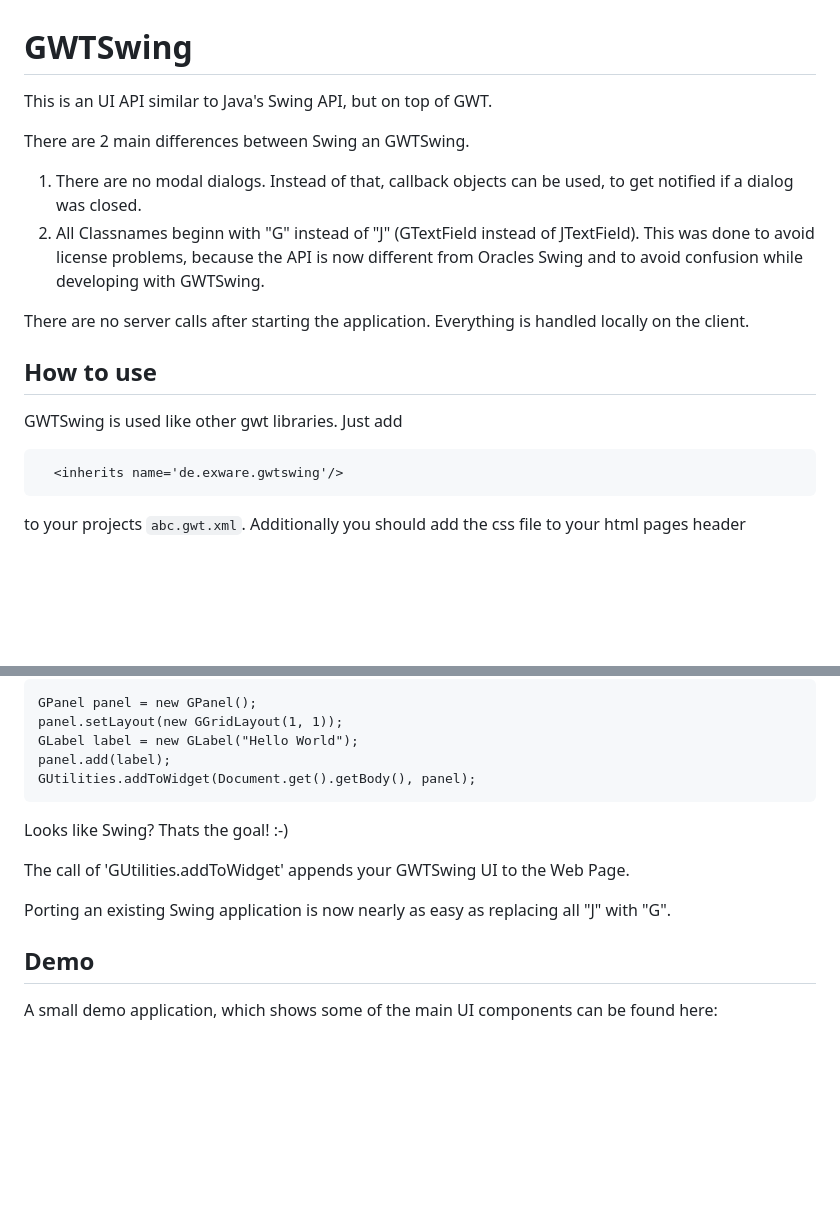
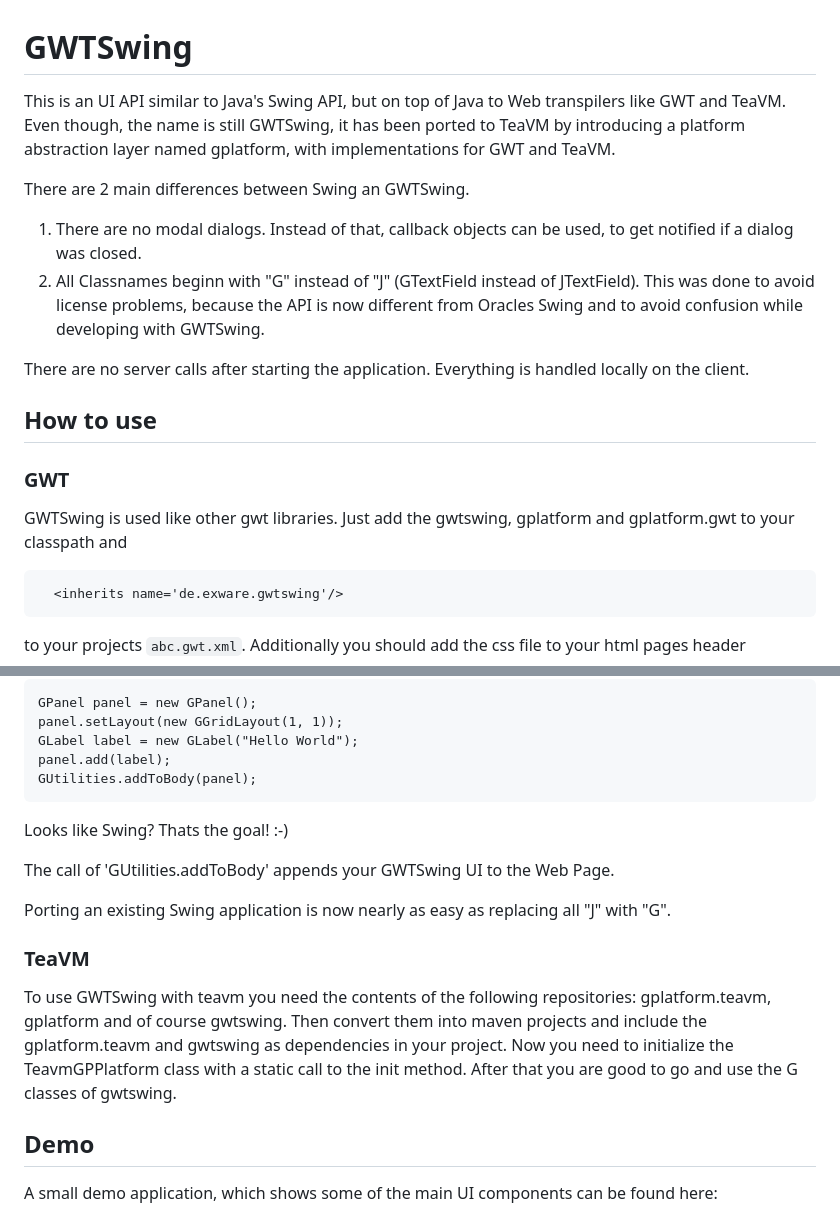
Before and after one commit to keinhaar/gwtswing, a Markdown page: README.md, 2 parts joined by grey strips. Drawn GitHub-style; blank space fills up the shorter version.

Commit message:
Prepared merge to main branch

````diff
--- a/README.md
+++ b/README.md
@@ -1,5 +1,7 @@
 # GWTSwing
-This is an UI API similar to Java's Swing API, but on top of GWT.
+This is an UI API similar to Java's Swing API, but on top of Java to Web transpilers like GWT and TeaVM.
+Even though, the name is still GWTSwing, it has been ported to TeaVM by introducing a platform abstraction layer named
+gplatform, with implementations for GWT and TeaVM.
 
 There are 2 main differences between Swing an GWTSwing.
 1. There are no modal dialogs. Instead of that, callback objects can be used, to get notified if a dialog was closed.
@@ -8,7 +10,8 @@ There are 2 main differences between Swing an GWTSwing.
 There are no server calls after starting the application. Everything is handled locally on the client.
 
 ## How to use
-GWTSwing is used like other gwt libraries. Just add
+### GWT
+GWTSwing is used like other gwt libraries. Just add the gwtswing, gplatform and gplatform.gwt to your classpath and
 
 ```
   <inherits name='de.exware.gwtswing'/>
@@ -25,13 +28,21 @@ GPanel panel = new GPanel();
 panel.setLayout(new GGridLayout(1, 1));
 GLabel label = new GLabel("Hello World");
 panel.add(label);
-GUtilities.addToWidget(Document.get().getBody(), panel);
+GUtilities.addToBody(panel);
 ```
 Looks like Swing? Thats the goal! :-)
 
-The call of 'GUtilities.addToWidget' appends your GWTSwing UI to the Web Page.
+The call of 'GUtilities.addToBody' appends your GWTSwing UI to the Web Page.
 
 Porting an existing Swing application is now nearly as easy as replacing all "J" with "G".
+
+### TeaVM
+To use GWTSwing with teavm you need the contents of the following
+repositories: gplatform.teavm, gplatform and of course gwtswing.
+Then convert them into maven projects and include the gplatform.teavm
+and gwtswing as dependencies in your project. Now you need to
+initialize the TeavmGPPlatform class with a static call to the init method.
+After that you are good to go and use the G classes of gwtswing.
 
 ## Demo
 A small demo application, which shows some of the main UI components can be found here:
````
Also changed, not shown: other parts of README.md (+7 -2 lines), media/ffm_gwtswing.png (added), media/ffm_swing.png (added).
